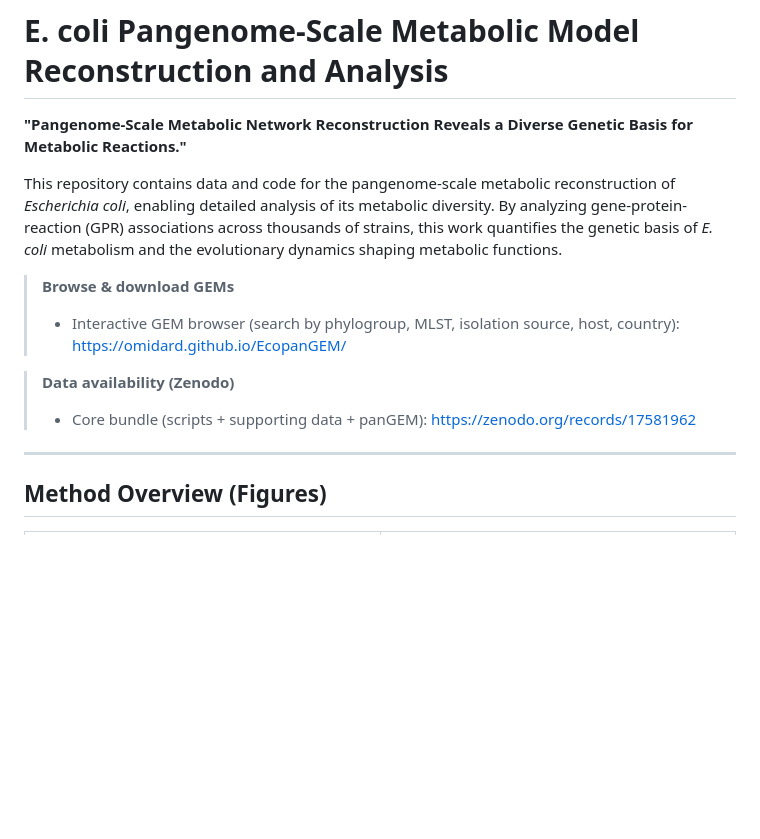
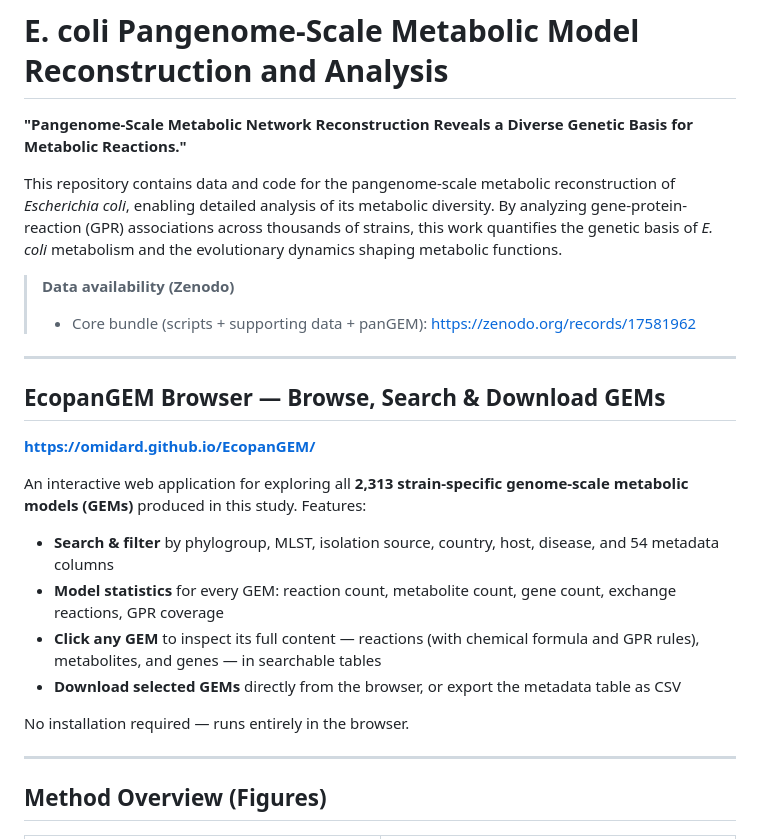
Before and after one commit to omidard/EcopanGEM, a Markdown page: README.md, the part around the change. Drawn GitHub-style; blank space fills up the shorter version.

Commit message:
Make GEM Browser section prominent in README
Replaced the hidden blockquote with a full dedicated section describing
all features: search/filter, model stats, detail viewer, direct download.

Co-Authored-By: Claude Opus 4.6 (1M context) <noreply@anthropic.com>

```diff
--- a/README.md
+++ b/README.md
@@ -4,11 +4,23 @@
 
 This repository contains data and code for the pangenome-scale metabolic reconstruction of *Escherichia coli*, enabling detailed analysis of its metabolic diversity. By analyzing gene-protein-reaction (GPR) associations across thousands of strains, this work quantifies the genetic basis of *E. coli* metabolism and the evolutionary dynamics shaping metabolic functions.
 
-> **Browse & download GEMs**
-> * Interactive GEM browser (search by phylogroup, MLST, isolation source, host, country): https://omidard.github.io/EcopanGEM/
-
 > **Data availability (Zenodo)**
 > * Core bundle (scripts + supporting data + panGEM): https://zenodo.org/records/17581962
+
+---
+
+## EcopanGEM Browser — Browse, Search & Download GEMs
+
+**https://omidard.github.io/EcopanGEM/**
+
+An interactive web application for exploring all **2,313 strain-specific genome-scale metabolic models (GEMs)** produced in this study. Features:
+
+- **Search & filter** by phylogroup, MLST, isolation source, country, host, disease, and 54 metadata columns
+- **Model statistics** for every GEM: reaction count, metabolite count, gene count, exchange reactions, GPR coverage
+- **Click any GEM** to inspect its full content — reactions (with chemical formula and GPR rules), metabolites, and genes — in searchable tables
+- **Download selected GEMs** directly from the browser, or export the metadata table as CSV
+
+No installation required — runs entirely in the browser.
 
 ---
 
```
